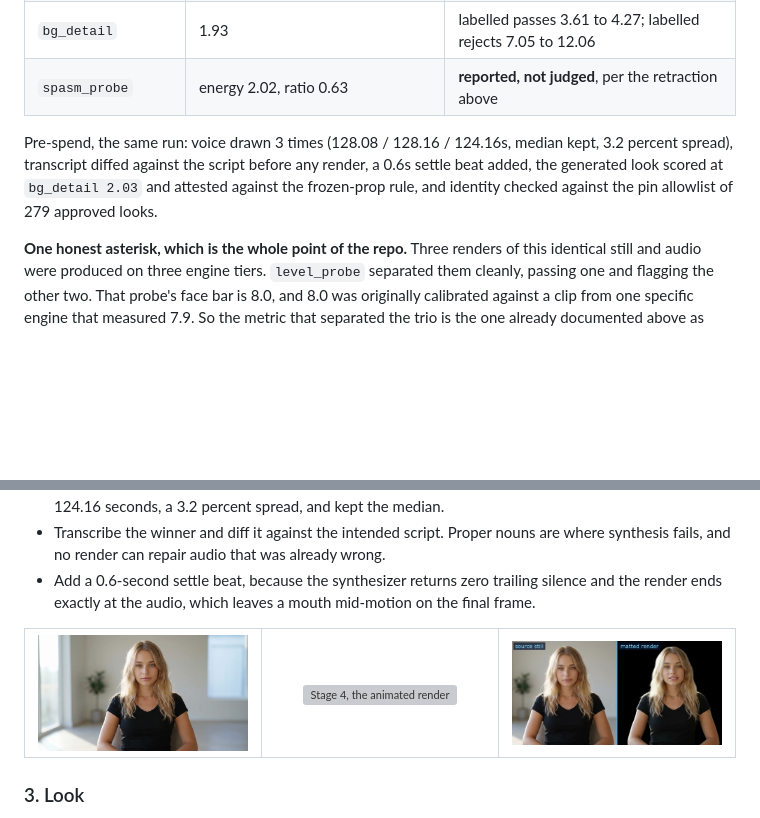
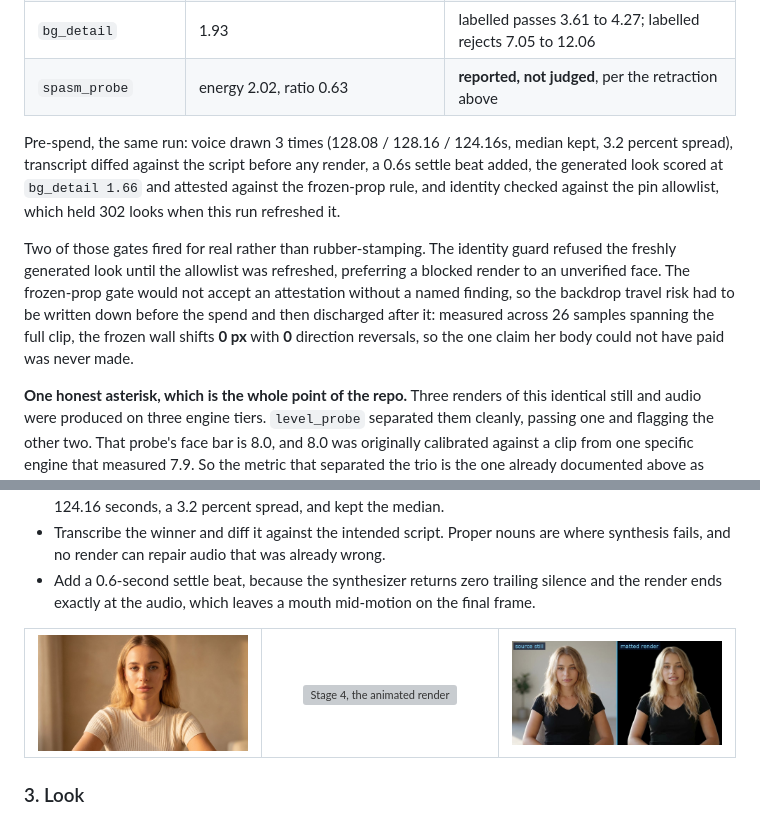
Before and after one commit to jameswniu/3d-filmmaking-ads-multimodal-evals, a Markdown page: README.md, 2 parts joined by grey strips. GitHub-like rendering; pictures changed too: assets/look-still.jpg; blank space fills up the shorter version; grey boxes are pictures that could not be loaded.

Commit message:
Publish the chosen still, and restate the pre-spend numbers it actually measured
The still is the cream-top look, which is the seed for everything downstream: the
vendor exposes no seed, so this image IS the reproducibility control.

Its own reading replaces the previous look's rather than sitting beside it. The
new still measures bg_detail 1.66 against a bar of 5.5, where the previous one
read 2.03, so it is the simpler backdrop of the two. Leaving 2.03 next to a
different picture would have been a number never taken on what the page shows.

The allowlist figure is now stamped with the run that measured it (302) instead of
carrying the older 279, for the reason recorded two commits ago: the scheduled job
mints a look per render, so the count moves on its own.

Also written down: two gates fired for real on this run rather than rubber-stamping
it. The identity guard refused this very look until the allowlist was refreshed,
choosing a blocked render over an unverified face. The frozen-prop gate declined an
attestation with no named finding, which forced the backdrop-travel risk to be
stated BEFORE the spend and then discharged after it with a measurement rather than
an assurance: 26 samples across the full clip, 0 px of wall shift, 0 direction
reversals. A gate that only ever passes is not evidence of anything, so the two
that bit are worth more here than the ten that waved it through.

```diff
--- a/README.md
+++ b/README.md
@@ -63,7 +63,9 @@ Not a claim that it is good. The output of the gates that let it ship.
 | `bg_detail` | 1.93 | labelled passes 3.61 to 4.27; labelled rejects 7.05 to 12.06 |
 | `spasm_probe` | energy 2.02, ratio 0.63 | **reported, not judged**, per the retraction above |
 
-Pre-spend, the same run: voice drawn 3 times (128.08 / 128.16 / 124.16s, median kept, 3.2 percent spread), transcript diffed against the script before any render, a 0.6s settle beat added, the generated look scored at `bg_detail 2.03` and attested against the frozen-prop rule, and identity checked against the pin allowlist of 279 approved looks.
+Pre-spend, the same run: voice drawn 3 times (128.08 / 128.16 / 124.16s, median kept, 3.2 percent spread), transcript diffed against the script before any render, a 0.6s settle beat added, the generated look scored at `bg_detail 1.66` and attested against the frozen-prop rule, and identity checked against the pin allowlist, which held 302 looks when this run refreshed it.
+
+Two of those gates fired for real rather than rubber-stamping. The identity guard refused the freshly generated look until the allowlist was refreshed, preferring a blocked render to an unverified face. The frozen-prop gate would not accept an attestation without a named finding, so the backdrop travel risk had to be written down before the spend and then discharged after it: measured across 26 samples spanning the full clip, the frozen wall shifts **0 px** with **0** direction reversals, so the one claim her body could not have paid was never made.
 
 **One honest asterisk, which is the whole point of the repo.** Three renders of this identical still and audio were produced on three engine tiers. `level_probe` separated them cleanly, passing one and flagging the other two. That probe's face bar is 8.0, and 8.0 was originally calibrated against a clip from one specific engine that measured 7.9. So the metric that separated the trio is the one already documented above as circular. The pick therefore rests on a marginal sync edge and on the eye, not on that probe, and the three were near-identical at frame level anyway, exactly as this repo's own draw-versus-look finding predicts.
 
```
